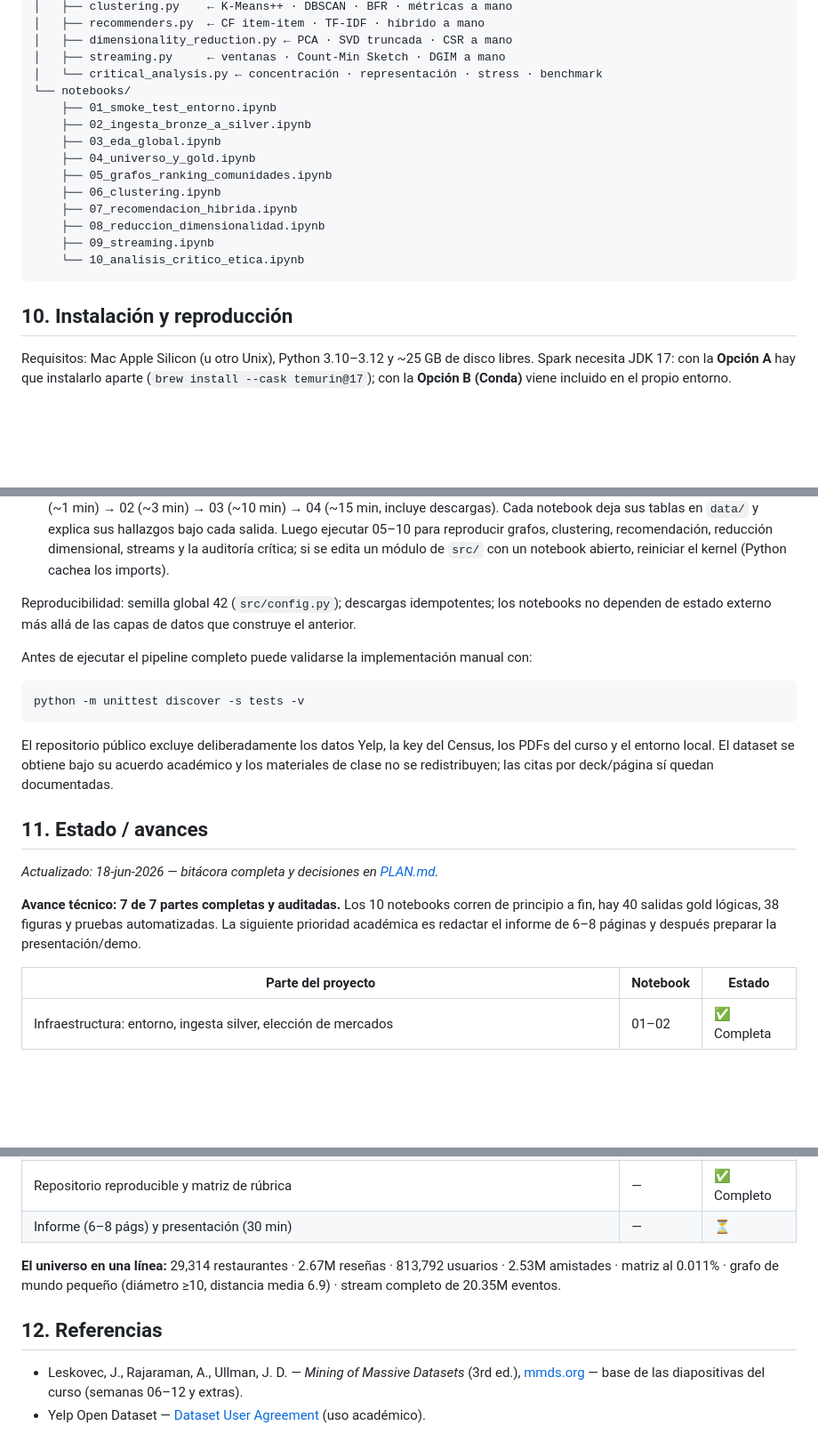
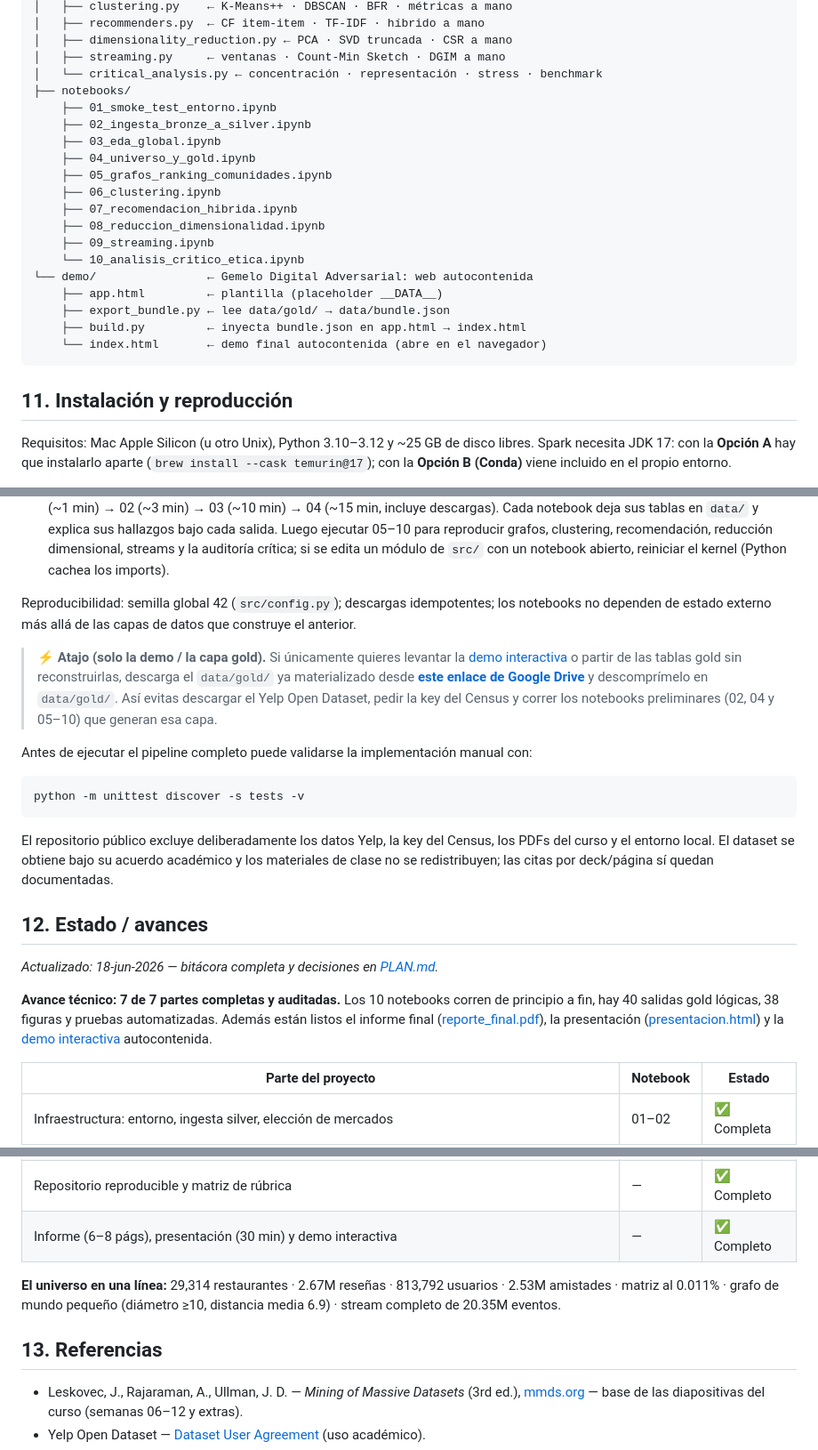
Before and after one commit to Joharjbe/proyecto-2-data-mining-yelp, a Markdown page: README.md, 3 parts joined by grey strips. Shown at 89% size. Drawn GitHub-style; blank space fills up the shorter version.

````diff
--- a/README.md
+++ b/README.md
@@ -592,7 +634,7 @@ codigo/
 │   ├── dimensionality_reduction.py ← PCA · SVD truncada · CSR a mano
 │   ├── streaming.py     ← ventanas · Count-Min Sketch · DGIM a mano
 │   └── critical_analysis.py ← concentración · representación · stress · benchmark
-└── notebooks/
+├── notebooks/
     ├── 01_smoke_test_entorno.ipynb
     ├── 02_ingesta_bronze_a_silver.ipynb
     ├── 03_eda_global.ipynb
@@ -603,9 +645,14 @@ codigo/
     ├── 08_reduccion_dimensionalidad.ipynb
     ├── 09_streaming.ipynb
     └── 10_analisis_critico_etica.ipynb
+└── demo/                ← Gemelo Digital Adversarial: web autocontenida
+    ├── app.html         ← plantilla (placeholder __DATA__)
+    ├── export_bundle.py ← lee data/gold/ → data/bundle.json
+    ├── build.py         ← inyecta bundle.json en app.html → index.html
+    └── index.html       ← demo final autocontenida (abre en el navegador)
 ```
 
-## 10. Instalación y reproducción
+## 11. Instalación y reproducción
 
 Requisitos: Mac Apple Silicon (u otro Unix), Python 3.10–3.12 y ~25 GB de disco
 libres. Spark necesita JDK 17: con la **Opción A** hay que instalarlo aparte
@@ -643,6 +690,13 @@ python -m ipykernel install --user --name yelp-dm --display-name "Python (yelp-d
 Reproducibilidad: semilla global 42 (`src/config.py`); descargas idempotentes; los notebooks no
 dependen de estado externo más allá de las capas de datos que construye el anterior.
 
+> **⚡ Atajo (solo la demo / la capa gold).** Si únicamente quieres levantar la
+> [demo interactiva](#9-la-demo-interactiva-el-gemelo-digital-adversarial) o partir de las tablas
+> gold sin reconstruirlas, descarga el `data/gold/` ya materializado desde
+> **[este enlace de Google Drive](https://drive.google.com/file/d/1YnEVIzwCN2Wn0OHpaBAXEOoYW104zVta/view)**
+> y descomprímelo en `data/gold/`. Así evitas descargar el Yelp Open Dataset, pedir la key del
+> Census y correr los notebooks preliminares (02, 04 y 05–10) que generan esa capa.
+
 Antes de ejecutar el pipeline completo puede validarse la implementación manual con:
 
 ```bash
@@ -653,11 +707,11 @@ El repositorio público excluye deliberadamente los datos Yelp, la key del Censu
 curso y el entorno local. El dataset se obtiene bajo su acuerdo académico y los materiales de
 clase no se redistribuyen; las citas por deck/página sí quedan documentadas.
 
-## 11. Estado / avances
+## 12. Estado / avances
 
 *Actualizado: 18-jun-2026 — bitácora completa y decisiones en [PLAN.md](PLAN.md).*
 
-**Avance técnico: 7 de 7 partes completas y auditadas.** Los 10 notebooks corren de principio a fin, hay 40 salidas gold lógicas, 38 figuras y pruebas automatizadas. La siguiente prioridad académica es redactar el informe de 6–8 páginas y después preparar la presentación/demo.
+**Avance técnico: 7 de 7 partes completas y auditadas.** Los 10 notebooks corren de principio a fin, hay 40 salidas gold lógicas, 38 figuras y pruebas automatizadas. Además están listos el informe final ([reporte_final.pdf](reporte_final.pdf)), la presentación ([presentacion.html](presentacion.html)) y la [demo interactiva](#9-la-demo-interactiva-el-gemelo-digital-adversarial) autocontenida.
 
 | Parte del proyecto | Notebook | Estado |
 |---|---|---|
@@ -670,13 +724,13 @@ clase no se redistribuyen; las citas por deck/página sí quedan documentadas.
 | VI. Reducción de dimensionalidad — PCA, SVD | 08 | ✅ **Completa** |
 | VII. Análisis crítico y ético | 10 | ✅ **Completa** |
 | Repositorio reproducible y matriz de rúbrica | — | ✅ Completo |
-| Informe (6–8 págs) y presentación (30 min) | — | ⏳ |
+| Informe (6–8 págs), presentación (30 min) y demo interactiva | — | ✅ Completo |
 
 **El universo en una línea:** 29,314 restaurantes · 2.67M reseñas · 813,792 usuarios ·
 2.53M amistades · matriz al 0.011% · grafo de mundo pequeño (diámetro ≥10, distancia media 6.9)
 · stream completo de 20.35M eventos.
 
-## 12. Referencias
+## 13. Referencias
 
 - Leskovec, J., Rajaraman, A., Ullman, J. D. — *Mining of Massive Datasets* (3rd ed.),
   [mmds.org](http://www.mmds.org) — base de las diapositivas del curso (semanas 06–12 y extras).
````
Also changed, not shown: other parts of README.md (+47 -5 lines).
